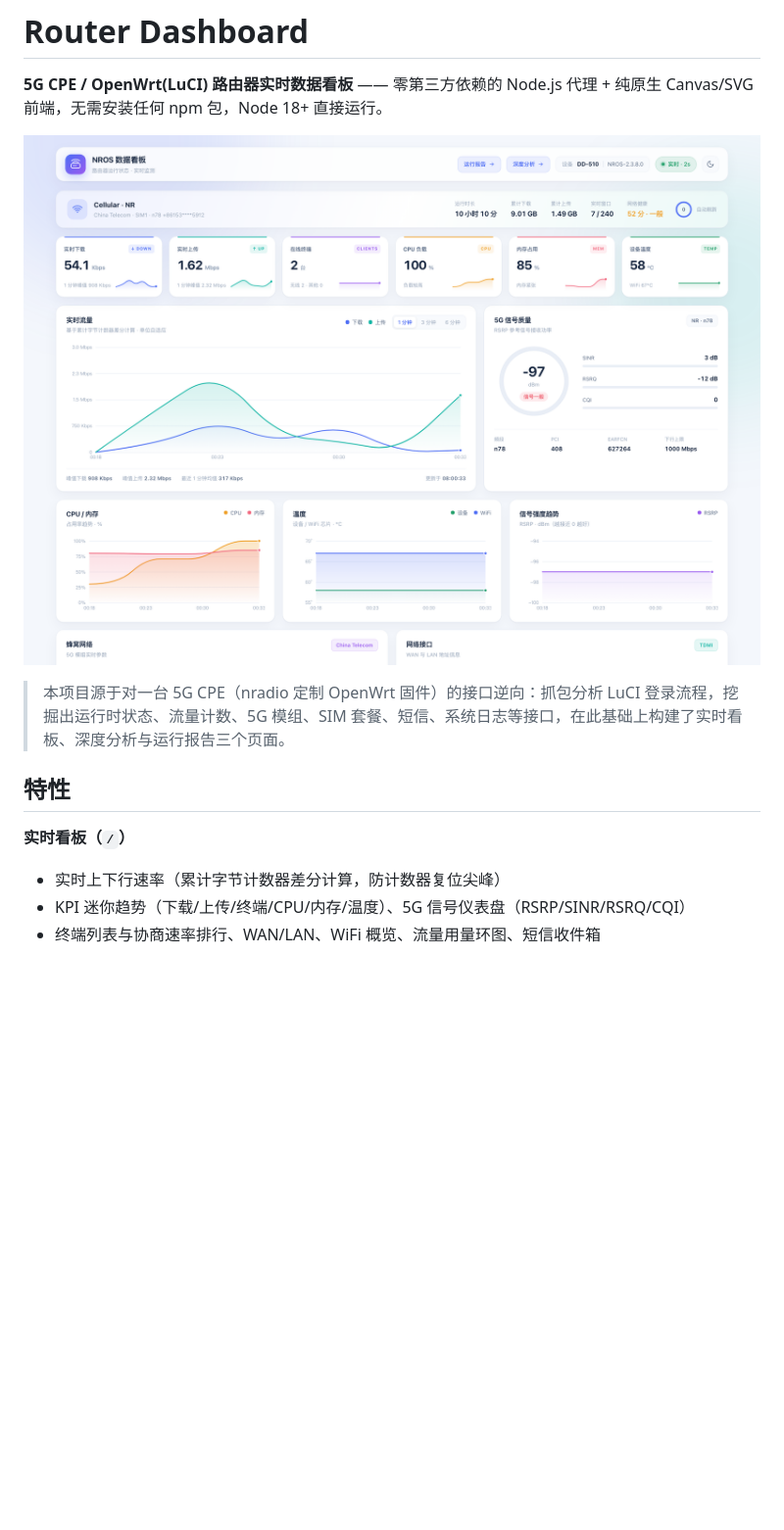
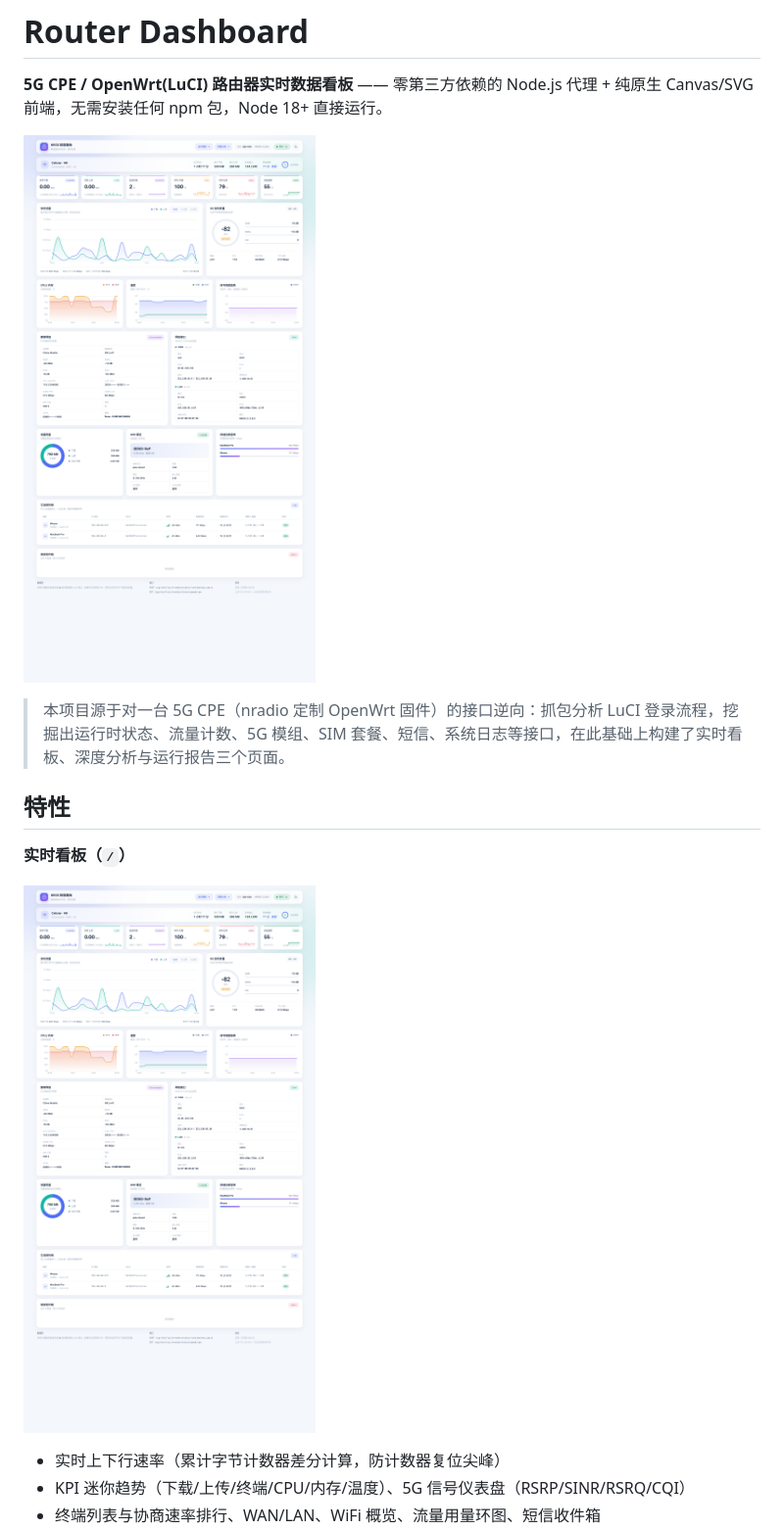
Before and after one commit to PLAhui/router-dashboard, a Markdown page: README.md, the part around one of its changes. Shown at 98% size. GitHub-like rendering; pictures changed too: docs/screenshot-dashboard.png; blank space fills up the shorter version.

Commit message:
feat: 新增 ?demo=1 演示模式，文档补充各页面截图
- 三个页面支持 demo 模式：终端名/MAC/短信/事件/原始 JSON 隐私字段替换为虚构数据
- analytics.js：DHCP/WiFi 日志中的终端主机名统一脱敏为 <终端>
- README 嵌入看板(浅/深)/分析/报告四张截图，全部经演示模式生成
- DEVELOPMENT.md 补充演示模式说明

```diff
--- a/README.md
+++ b/README.md
@@ -9,6 +9,9 @@
 ## 特性
 
 **实时看板（`/`）**
+
+![实时看板](docs/screenshot-dashboard.png)
+
 - 实时上下行速率（累计字节计数器差分计算，防计数器复位尖峰）
 - KPI 迷你趋势（下载/上传/终端/CPU/内存/温度）、5G 信号仪表盘（RSRP/SINR/RSRQ/CQI）
 - 终端列表与协商速率排行、WAN/LAN、WiFi 概览、流量用量环图、短信收件箱
```
Also changed, not shown: other parts of README.md (+11 -1 lines), docs/DEVELOPMENT.md (+1 -0 lines), docs/screenshot-analysis.png (added), docs/screenshot-dashboard-dark.png (added), docs/screenshot-report.png, 4 other files.
